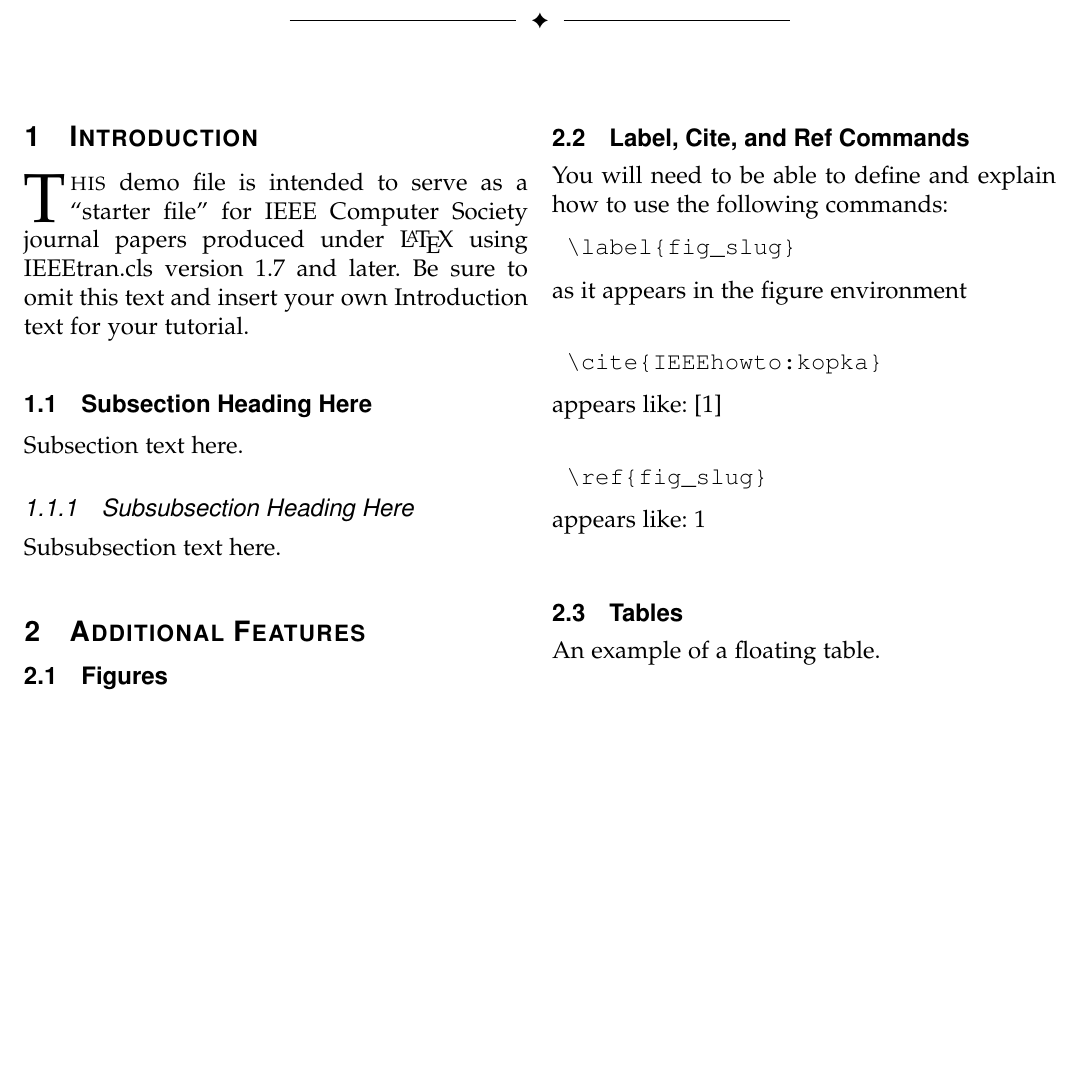
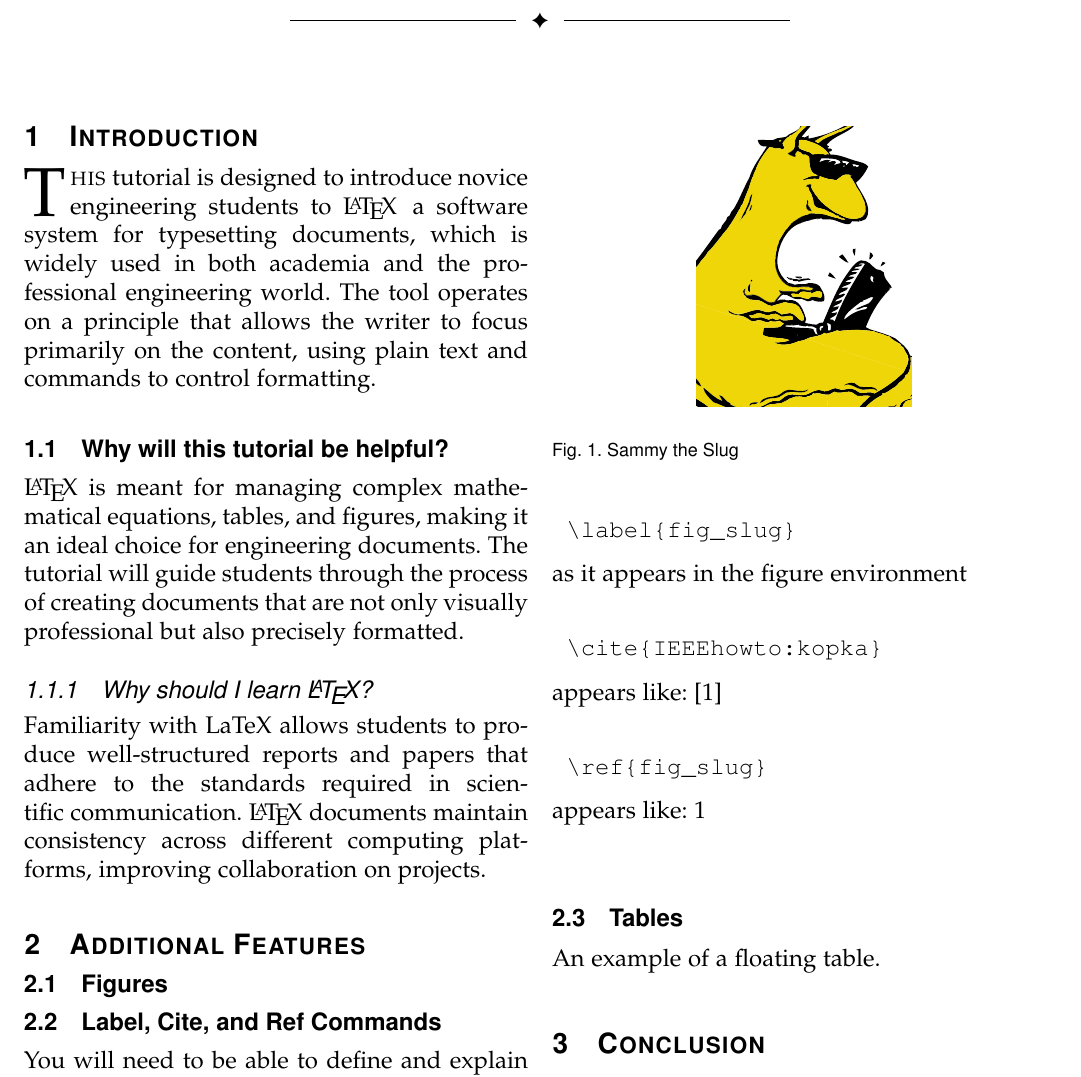
Before and after one commit to shanayamalik/cse185s, a LaTeX paper (latex_185/latex_185_malik_s.tex): part of page 1 of 2, cut so that both start at the same text, the shorter picture padded with empty space. Compiled offline with pdfLaTeX; a missing font is replaced by an installed copy or a similar font; a LaTeX package or settings file that is missing is left out.

Commit message:
added introduction and subsection(s)

```diff
--- a/latex_185/latex_185_malik_s.tex
+++ b/latex_185/latex_185_malik_s.tex
@@ -145,26 +145,23 @@ CMPE185, \LaTeX\ Tutorial, IEEEtran, journal, \LaTeX, paper, template.
 % Here we have the typical use of a "T" for an initial drop letter
 % and "HIS" in caps to complete the first word.
 
-\IEEEPARstart{T}{his} demo file is intended to serve as a ``starter file''
-for IEEE Computer Society journal papers produced under \LaTeX\ using
-IEEEtran.cls version 1.7 and later.
+\IEEEPARstart{T}{his} tutorial is designed to introduce novice engineering students to \LaTeX\, a software system for typesetting documents, which is widely used in both academia and the professional engineering world. The tool operates on a principle that allows the writer to focus primarily on the content, using plain text and commands to control formatting.
 % You must have at least 2 lines in the paragraph with the drop letter
 % (should never be an issue)
-Be sure to omit this text and insert your own Introduction text for your tutorial.
-
 
 % Creating a subsection is similar to creating a section and is used with the command \subsection{}.
 
-\subsection{Subsection Heading Here}
-Subsection text here.
+\subsection{Why will this tutorial be helpful?}
+\LaTeX\ is meant for managing complex mathematical equations, tables, and figures, making it an ideal choice for engineering documents. The tutorial will guide students through the process of creating documents that are not only visually professional but also precisely formatted.
 
 % needed in second column of first page if using \IEEEpubid
 %\IEEEpubidadjcol
 
 % Creating a subsubsection:
 
-\subsubsection{Subsubsection Heading Here}
-Subsubsection text here.
+%\subsubsection{Why should I learn \LaTeX\?}
+\subsubsection{Why should I learn \LaTeX{}?}
+Familiarity with LaTeX allows students to produce well-structured reports and papers that adhere to the standards required in scientific communication. \LaTeX\ documents maintain consistency across different computing platforms, improving collaboration on projects.
 
 
 %----- Additional Features -----------------------------------------------------------------------
```
